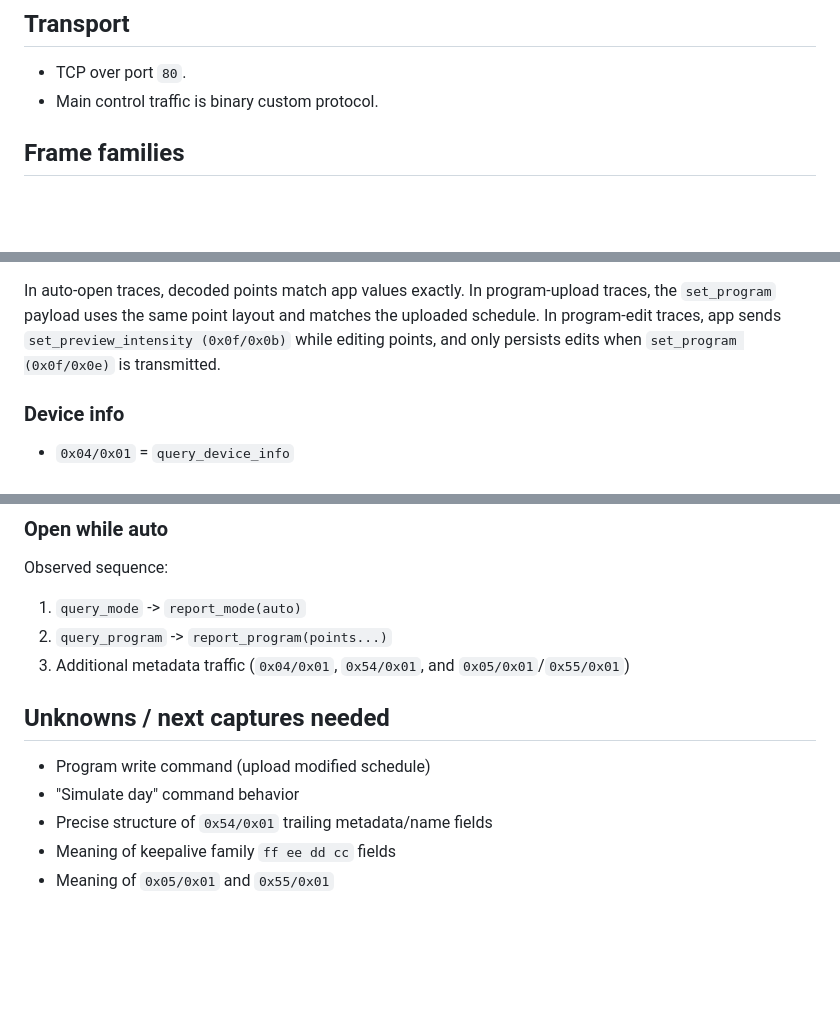
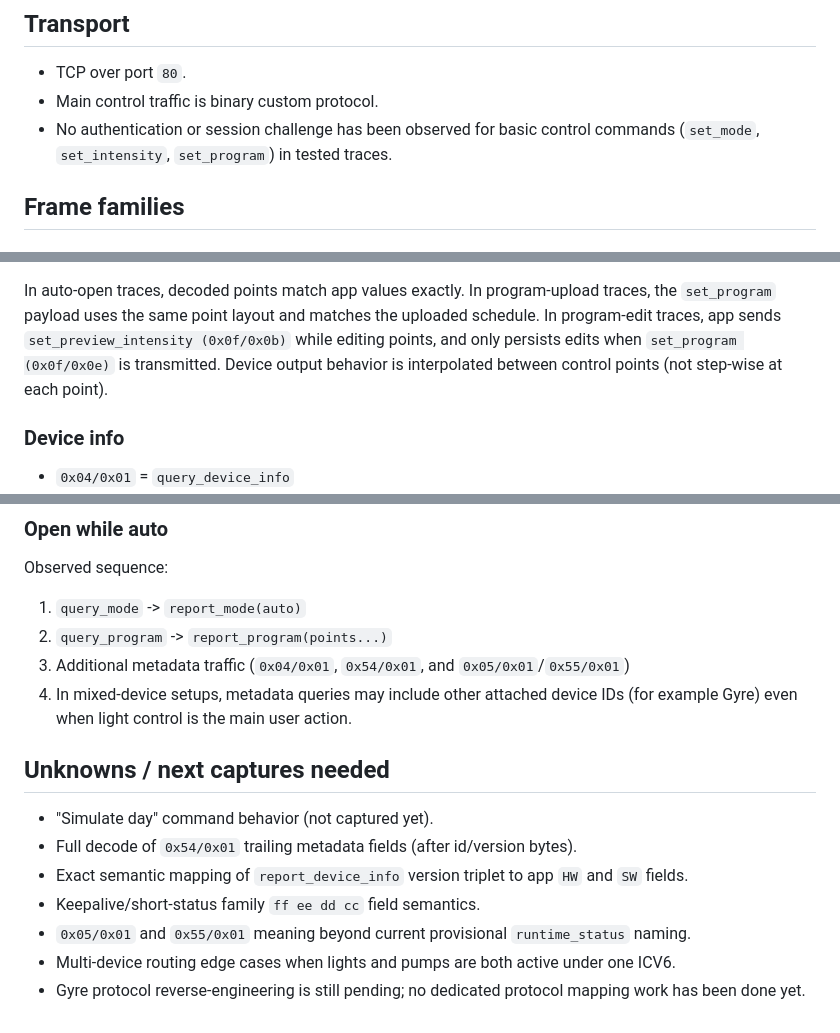
Before and after one commit to mmacvicar/better-synag, a Markdown page: protocol.md, 3 parts joined by grey strips. Rendered like a GitHub page; blank space fills up the shorter version.

Commit message:
Refresh README badges and protocol notes

```diff
--- a/protocol.md
+++ b/protocol.md
@@ -6,6 +6,7 @@ Raw `.pcapng` files are intentionally not committed to this repository.
 ## Transport
 - TCP over port `80`.
 - Main control traffic is binary custom protocol.
+- No authentication or session challenge has been observed for basic control commands (`set_mode`, `set_intensity`, `set_program`) in tested traces.
 
 ## Frame families
 
@@ -101,6 +102,7 @@ Channel order (confirmed from ordered channel intensity traces):
 In auto-open traces, decoded points match app values exactly.
 In program-upload traces, the `set_program` payload uses the same point layout and matches the uploaded schedule.
 In program-edit traces, app sends `set_preview_intensity (0x0f/0x0b)` while editing points, and only persists edits when `set_program (0x0f/0x0e)` is transmitted.
+Device output behavior is interpolated between control points (not step-wise at each point).
 
 ### Device info
 - `0x04/0x01` = `query_device_info`
@@ -152,10 +154,13 @@ Observed sequence:
 1. `query_mode` -> `report_mode(auto)`
 2. `query_program` -> `report_program(points...)`
 3. Additional metadata traffic (`0x04/0x01`, `0x54/0x01`, and `0x05/0x01`/`0x55/0x01`)
+4. In mixed-device setups, metadata queries may include other attached device IDs (for example Gyre) even when light control is the main user action.
 
 ## Unknowns / next captures needed
-- Program write command (upload modified schedule)
-- "Simulate day" command behavior
-- Precise structure of `0x54/0x01` trailing metadata/name fields
-- Meaning of keepalive family `ff ee dd cc` fields
-- Meaning of `0x05/0x01` and `0x55/0x01`
+- "Simulate day" command behavior (not captured yet).
+- Full decode of `0x54/0x01` trailing metadata fields (after id/version bytes).
+- Exact semantic mapping of `report_device_info` version triplet to app `HW` and `SW` fields.
+- Keepalive/short-status family `ff ee dd cc` field semantics.
+- `0x05/0x01` and `0x55/0x01` meaning beyond current provisional `runtime_status` naming.
+- Multi-device routing edge cases when lights and pumps are both active under one ICV6.
+- Gyre protocol reverse-engineering is still pending; no dedicated protocol mapping work has been done yet.
```
Also changed, not shown: README.md (+2 -2 lines).
